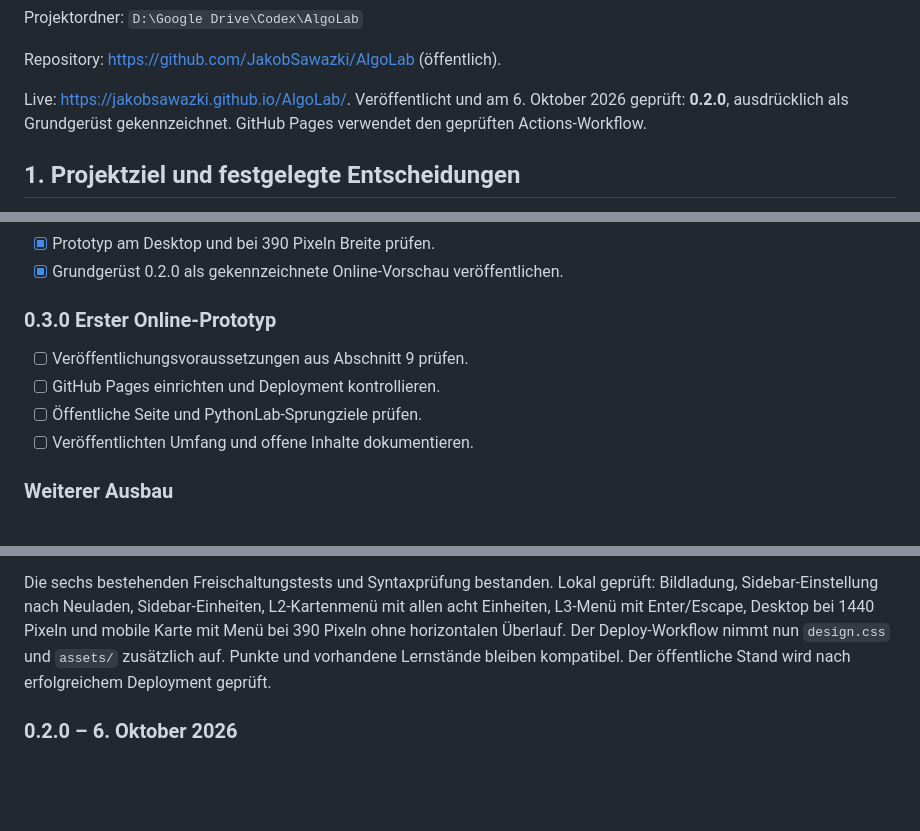
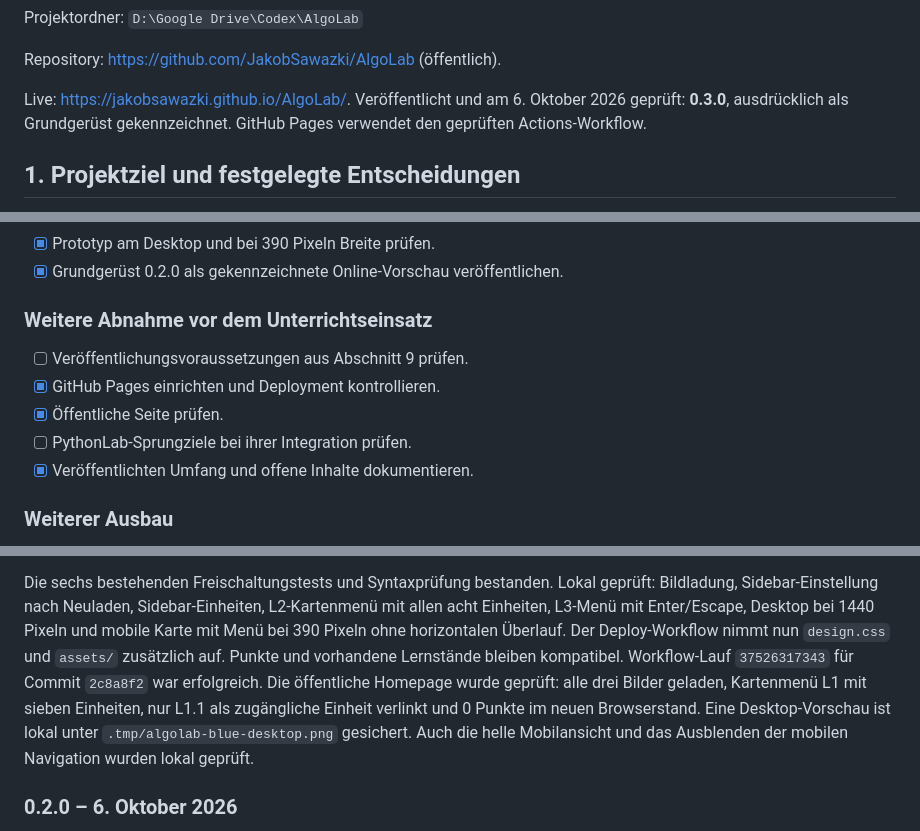
Before and after one commit to JakobSawazki/AlgoLab, a Markdown page: docs/documentation.md, 3 parts joined by grey strips. GitHub-like rendering; blank space fills up the shorter version.

Commit message:
docs: record verified visual release

```diff
--- a/docs/documentation.md
+++ b/docs/documentation.md
@@ -17,7 +17,7 @@ Projektordner: `D:\Google Drive\Codex\AlgoLab`
 Repository: <https://github.com/JakobSawazki/AlgoLab> (öffentlich).
 
 Live: <https://jakobsawazki.github.io/AlgoLab/>.
-Veröffentlicht und am 6. Oktober 2026 geprüft: **0.2.0**, ausdrücklich als
+Veröffentlicht und am 6. Oktober 2026 geprüft: **0.3.0**, ausdrücklich als
 Grundgerüst gekennzeichnet. GitHub Pages verwendet den geprüften Actions-Workflow.
 
 ## 1. Projektziel und festgelegte Entscheidungen
@@ -371,12 +371,13 @@ Computer-use-Skills wurden nicht doppelt installiert.
 - [x] Prototyp am Desktop und bei 390 Pixeln Breite prüfen.
 - [x] Grundgerüst 0.2.0 als gekennzeichnete Online-Vorschau veröffentlichen.
 
-### 0.3.0 Erster Online-Prototyp
+### Weitere Abnahme vor dem Unterrichtseinsatz
 
 - [ ] Veröffentlichungsvoraussetzungen aus Abschnitt 9 prüfen.
-- [ ] GitHub Pages einrichten und Deployment kontrollieren.
-- [ ] Öffentliche Seite und PythonLab-Sprungziele prüfen.
-- [ ] Veröffentlichten Umfang und offene Inhalte dokumentieren.
+- [x] GitHub Pages einrichten und Deployment kontrollieren.
+- [x] Öffentliche Seite prüfen.
+- [ ] PythonLab-Sprungziele bei ihrer Integration prüfen.
+- [x] Veröffentlichten Umfang und offene Inhalte dokumentieren.
 
 ### Weiterer Ausbau
 
@@ -409,8 +410,13 @@ Lokal geprüft: Bildladung, Sidebar-Einstellung nach Neuladen, Sidebar-Einheiten
 L2-Kartenmenü mit allen acht Einheiten, L3-Menü mit Enter/Escape, Desktop bei
 1440 Pixeln und mobile Karte mit Menü bei 390 Pixeln ohne horizontalen Überlauf.
 Der Deploy-Workflow nimmt nun `design.css` und `assets/` zusätzlich auf.
-Punkte und vorhandene Lernstände bleiben kompatibel. Der öffentliche Stand
-wird nach erfolgreichem Deployment geprüft.
+Punkte und vorhandene Lernstände bleiben kompatibel. Workflow-Lauf
+`37526317343` für Commit `2c8a8f2` war erfolgreich. Die öffentliche Homepage
+wurde geprüft: alle drei Bilder geladen, Kartenmenü L1 mit sieben Einheiten,
+nur L1.1 als zugängliche Einheit verlinkt und 0 Punkte im neuen Browserstand.
+Eine Desktop-Vorschau ist lokal unter `.tmp/algolab-blue-desktop.png` gesichert.
+Auch die helle Mobilansicht und das Ausblenden der mobilen Navigation wurden
+lokal geprüft.
 
 ### 0.2.0 – 6. Oktober 2026
 
```
Also changed, not shown: other parts of docs/documentation.md (+1 -1 lines).
